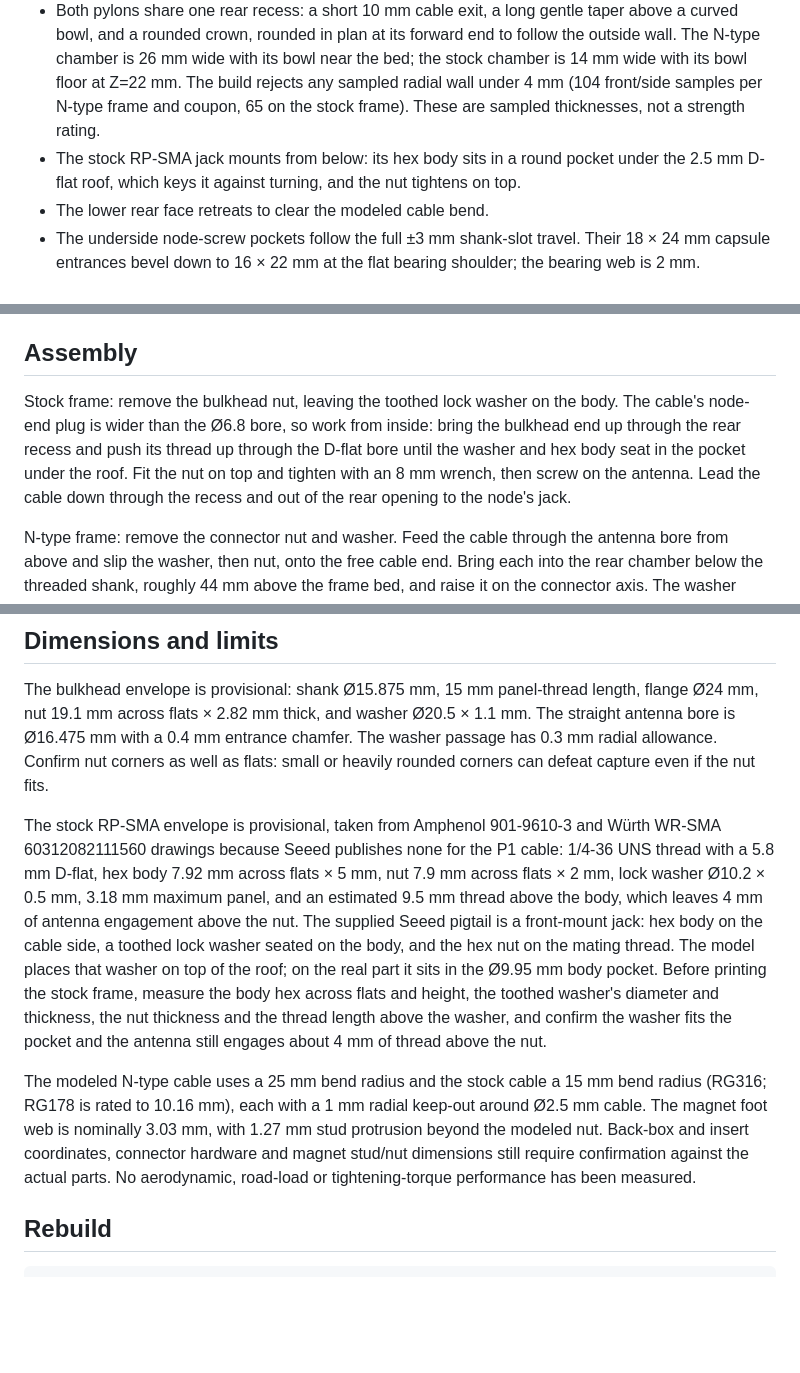
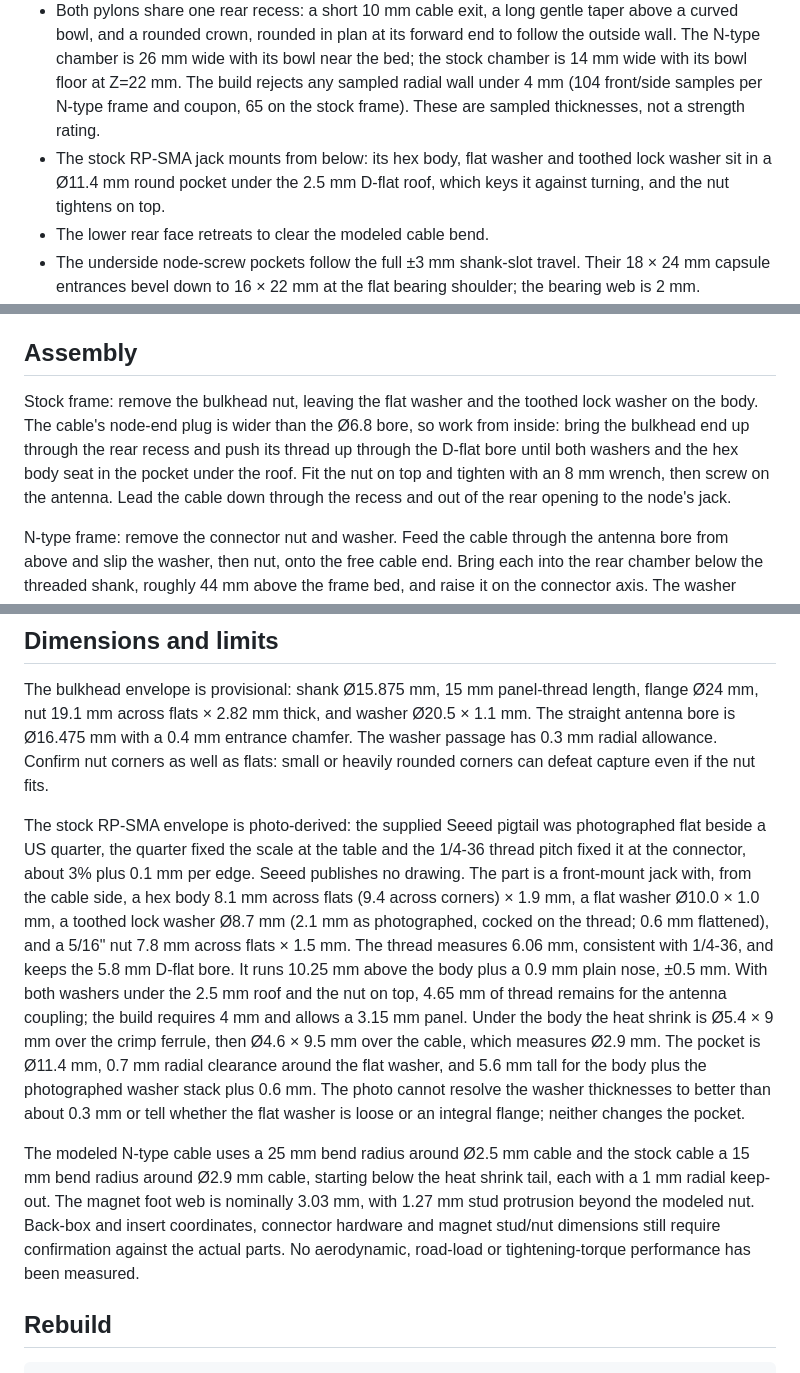
Before and after one commit to jamesarich/p1-car-mount, a Markdown page: docs/print-notes.md, 3 parts joined by grey strips. GitHub-like rendering; blank space fills up the shorter version.

```diff
--- a/docs/print-notes.md
+++ b/docs/print-notes.md
@@ -6,7 +6,7 @@ One printed frame with direct bulkhead antenna mounting and no added fasteners.
 
 - Both pylons are the same continuous loft: a round top with a 4 mm roundover over a broad root that spreads forward and sideways into the rear rail and center spine. The N-type top is Ø35 mm; the stock top is Ø24.6 mm. The spine ends inside the root.
 - Both pylons share one rear recess: a short 10 mm cable exit, a long gentle taper above a curved bowl, and a rounded crown, rounded in plan at its forward end to follow the outside wall. The N-type chamber is 26 mm wide with its bowl near the bed; the stock chamber is 14 mm wide with its bowl floor at Z=22 mm. The build rejects any sampled radial wall under 4 mm (104 front/side samples per N-type frame and coupon, 65 on the stock frame). These are sampled thicknesses, not a strength rating.
-- The stock RP-SMA jack mounts from below: its hex body sits in a round pocket under the 2.5 mm D-flat roof, which keys it against turning, and the nut tightens on top.
+- The stock RP-SMA jack mounts from below: its hex body, flat washer and toothed lock washer sit in a Ø11.4 mm round pocket under the 2.5 mm D-flat roof, which keys it against turning, and the nut tightens on top.
 - The lower rear face retreats to clear the modeled cable bend.
 - The underside node-screw pockets follow the full ±3 mm shank-slot travel. Their 18 × 24 mm capsule entrances bevel down to 16 × 22 mm at the flat bearing shoulder; the bearing web is 2 mm.
 - The rear grips are curved finger scoops under level rear bosses, each boss a single rounded solid with no underside shelf.
@@ -42,7 +42,7 @@ The horizontal-section audit is a geometry check, not a sliced toolpath. An N-ty
 
 ## Assembly
 
-Stock frame: remove the bulkhead nut, leaving the toothed lock washer on the body. The cable's node-end plug is wider than the Ø6.8 bore, so work from inside: bring the bulkhead end up through the rear recess and push its thread up through the D-flat bore until the washer and hex body seat in the pocket under the roof. Fit the nut on top and tighten with an 8 mm wrench, then screw on the antenna. Lead the cable down through the recess and out of the rear opening to the node's jack.
+Stock frame: remove the bulkhead nut, leaving the flat washer and the toothed lock washer on the body. The cable's node-end plug is wider than the Ø6.8 bore, so work from inside: bring the bulkhead end up through the rear recess and push its thread up through the D-flat bore until both washers and the hex body seat in the pocket under the roof. Fit the nut on top and tighten with an 8 mm wrench, then screw on the antenna. Lead the cable down through the recess and out of the rear opening to the node's jack.
 
 N-type frame: remove the connector nut and washer. Feed the cable through the antenna bore from above and slip the washer, then nut, onto the free cable end. Bring each into the rear chamber below the threaded shank, roughly 44 mm above the frame bed, and raise it on the connector axis. The washer passes upward through the round relief and rests beneath the roof.
 
@@ -54,9 +54,9 @@ The underside access slots accept the modeled Ø15 mm tool envelope at all three
 
 The bulkhead envelope is provisional: shank Ø15.875 mm, 15 mm panel-thread length, flange Ø24 mm, nut 19.1 mm across flats × 2.82 mm thick, and washer Ø20.5 × 1.1 mm. The straight antenna bore is Ø16.475 mm with a 0.4 mm entrance chamfer. The washer passage has 0.3 mm radial allowance. Confirm nut corners as well as flats: small or heavily rounded corners can defeat capture even if the nut fits.
 
-The stock RP-SMA envelope is provisional, taken from Amphenol 901-9610-3 and Würth WR-SMA 60312082111560 drawings because Seeed publishes none for the P1 cable: 1/4-36 UNS thread with a 5.8 mm D-flat, hex body 7.92 mm across flats × 5 mm, nut 7.9 mm across flats × 2 mm, lock washer Ø10.2 × 0.5 mm, 3.18 mm maximum panel, and an estimated 9.5 mm thread above the body, which leaves 4 mm of antenna engagement above the nut. The supplied Seeed pigtail is a front-mount jack: hex body on the cable side, a toothed lock washer seated on the body, and the hex nut on the mating thread. The model places that washer on top of the roof; on the real part it sits in the Ø9.95 mm body pocket. Before printing the stock frame, measure the body hex across flats and height, the toothed washer's diameter and thickness, the nut thickness and the thread length above the washer, and confirm the washer fits the pocket and the antenna still engages about 4 mm of thread above the nut.
+The stock RP-SMA envelope is photo-derived: the supplied Seeed pigtail was photographed flat beside a US quarter, the quarter fixed the scale at the table and the 1/4-36 thread pitch fixed it at the connector, about 3% plus 0.1 mm per edge. Seeed publishes no drawing. The part is a front-mount jack with, from the cable side, a hex body 8.1 mm across flats (9.4 across corners) × 1.9 mm, a flat washer Ø10.0 × 1.0 mm, a toothed lock washer Ø8.7 mm (2.1 mm as photographed, cocked on the thread; 0.6 mm flattened), and a 5/16" nut 7.8 mm across flats × 1.5 mm. The thread measures 6.06 mm, consistent with 1/4-36, and keeps the 5.8 mm D-flat bore. It runs 10.25 mm above the body plus a 0.9 mm plain nose, ±0.5 mm. With both washers under the 2.5 mm roof and the nut on top, 4.65 mm of thread remains for the antenna coupling; the build requires 4 mm and allows a 3.15 mm panel. Under the body the heat shrink is Ø5.4 × 9 mm over the crimp ferrule, then Ø4.6 × 9.5 mm over the cable, which measures Ø2.9 mm. The pocket is Ø11.4 mm, 0.7 mm radial clearance around the flat washer, and 5.6 mm tall for the body plus the photographed washer stack plus 0.6 mm. The photo cannot resolve the washer thicknesses to better than about 0.3 mm or tell whether the flat washer is loose or an integral flange; neither changes the pocket.
 
-The modeled N-type cable uses a 25 mm bend radius and the stock cable a 15 mm bend radius (RG316; RG178 is rated to 10.16 mm), each with a 1 mm radial keep-out around Ø2.5 mm cable. The magnet foot web is nominally 3.03 mm, with 1.27 mm stud protrusion beyond the modeled nut. Back-box and insert coordinates, connector hardware and magnet stud/nut dimensions still require confirmation against the actual parts. No aerodynamic, road-load or tightening-torque performance has been measured.
+The modeled N-type cable uses a 25 mm bend radius around Ø2.5 mm cable and the stock cable a 15 mm bend radius around Ø2.9 mm cable, starting below the heat shrink tail, each with a 1 mm radial keep-out. The magnet foot web is nominally 3.03 mm, with 1.27 mm stud protrusion beyond the modeled nut. Back-box and insert coordinates, connector hardware and magnet stud/nut dimensions still require confirmation against the actual parts. No aerodynamic, road-load or tightening-torque performance has been measured.
 
 ## Rebuild
 
```
Also changed, not shown: README.md (+3 -3 lines), docs/validation.md (+6 -6 lines), images/overall-stock.png, 10 other files.
